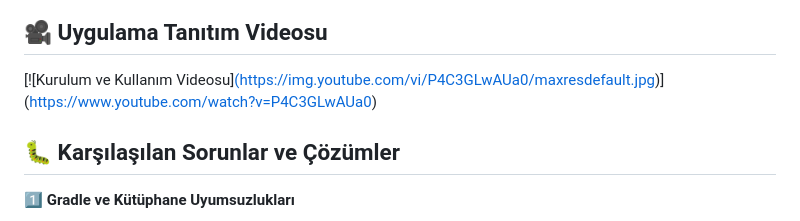
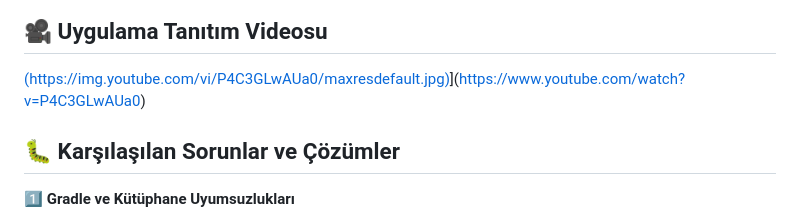
Before and after one commit to muhammederencennetkusu/React-Native-Movie-Apps, a Markdown page: README.md, the part around the change. Rendered like a GitHub page.

```diff
--- a/README.md
+++ b/README.md
@@ -81,7 +81,7 @@ Ardından, bu anahtarı kullanabilmek için **react-native-dotenv** paketini kul
 
 
 ## 🎥 Uygulama Tanıtım Videosu
-[![Kurulum ve Kullanım Videosu][(https://img.youtube.com/vi/P4C3GLwAUa0/maxresdefault.jpg)](https://www.youtube.com/watch?v=P4C3GLwAUa0)](https://www.youtube.com/watch?v=P4C3GLwAUa0)
+[(https://img.youtube.com/vi/P4C3GLwAUa0/maxresdefault.jpg)](https://www.youtube.com/watch?v=P4C3GLwAUa0)](https://www.youtube.com/watch?v=P4C3GLwAUa0)
 
 
 ## 🐛 Karşılaşılan Sorunlar ve Çözümler
```
